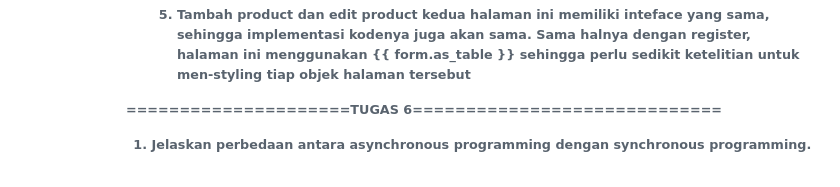
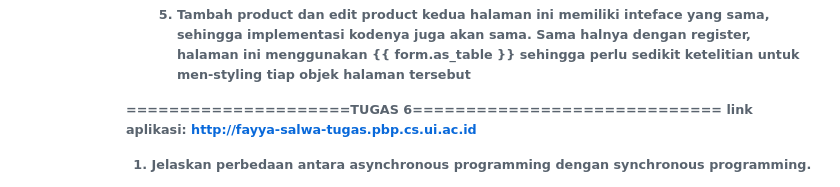
Before and after one commit to fayyazheva/inventori_tugas2PBP, a Markdown page: README.md, the part around the change. Drawn GitHub-style.

Commit message:
MENAMBAHKAN TUGAS 6

```diff
--- a/README.md
+++ b/README.md
@@ -457,6 +457,7 @@ Ketika memiliki pengetahuan yang baik tentang CSS atau ingin belajar lebih menda
     kedua halaman ini memiliki inteface yang sama, sehingga implementasi kodenya juga akan sama. Sama halnya dengan register, halaman ini menggunakan {{ form.as_table }} sehingga perlu sedikit ketelitian untuk men-styling tiap objek halaman tersebut
 
 =====================TUGAS 6=============================
+link aplikasi:  http://fayya-salwa-tugas.pbp.cs.ui.ac.id
 1. Jelaskan perbedaan antara asynchronous programming dengan synchronous programming.
 
 asynchronous programming
```
